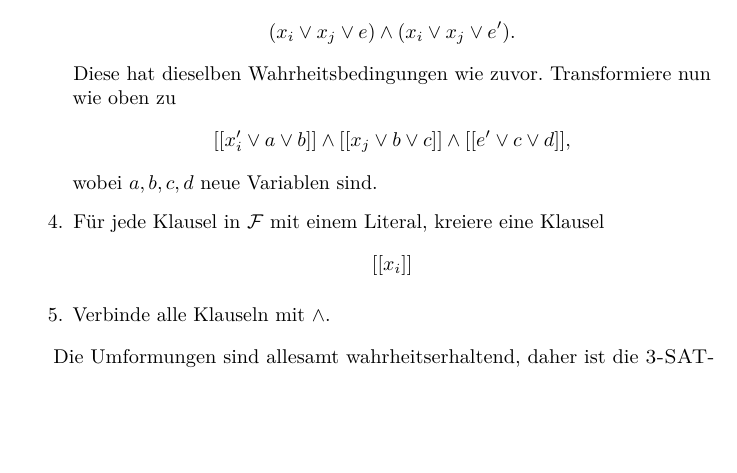
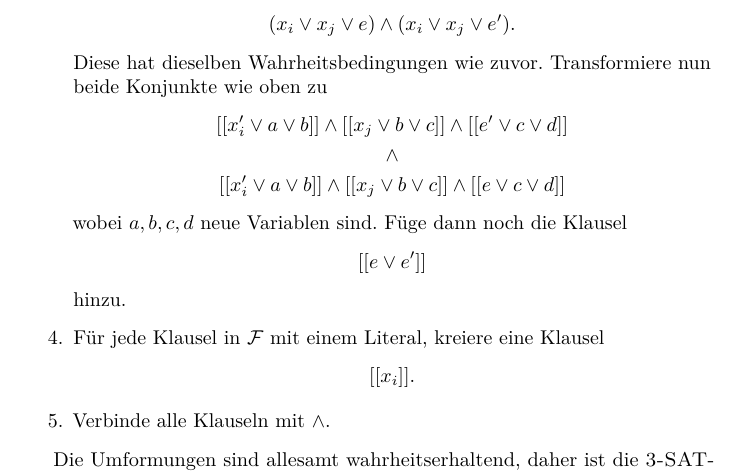
Before and after one commit to themightyoarfish/info-d, a LaTeX document (Blatt 11/Blatt 11.tex): part of page 4 of 5, cut so that both start at the same text, the shorter picture padded with empty space. Compiled offline with pdfLaTeX.

Commit message:
updated ex 11.5

```diff
--- a/Blatt 11/Blatt 11.tex
+++ b/Blatt 11/Blatt 11.tex
@@ -245,16 +245,22 @@ folgt.
       \begin{equation*}
          (x_i \vee x_j \vee e) \wedge (x_i \vee x_j \vee e^\prime).
       \end{equation*}
-      Diese hat dieselben Wahrheitsbedingungen wie zuvor. Transformiere nun wie
-      oben zu
+      Diese hat dieselben Wahrheitsbedingungen wie zuvor. Transformiere nun
+      beide Konjunkte wie oben zu
+      \begin{IEEEeqnarray*}{c}
+         [[x_i^\prime \vee a \vee b]] \wedge [[x_j \vee b \vee c]] \wedge [[e^\prime \vee c \vee d]] \\
+         \wedge  \\{}
+         [[x_i^\prime \vee a \vee b]] \wedge [[x_j \vee b \vee c]] \wedge [[e \vee c \vee d]]
+      \end{IEEEeqnarray*}
+      wobei $a, b, c, d$ neue Variablen sind. Füge dann noch die Klausel
       \begin{equation*}
-         [[x_i^\prime \vee a \vee b]] \wedge [[x_j \vee b \vee c]] \wedge [[e^\prime \vee c
-         \vee d]],
-      \end{equation*} wobei $a, b, c, d$ neue Variablen sind.
+         [[e \vee e^\prime]]
+      \end{equation*}
+      hinzu.
    \item Für jede Klausel in $\mathcal{F}$ mit einem Literal, kreiere eine
       Klausel
       \begin{equation*}
-         [[x_i]]
+         [[x_i]].
       \end{equation*}
    \item Verbinde alle Klauseln mit $\wedge$.
 \end{enumerate}
```
Also changed, not shown: Blatt 11/Blatt 11.pdf, 1 other file.
